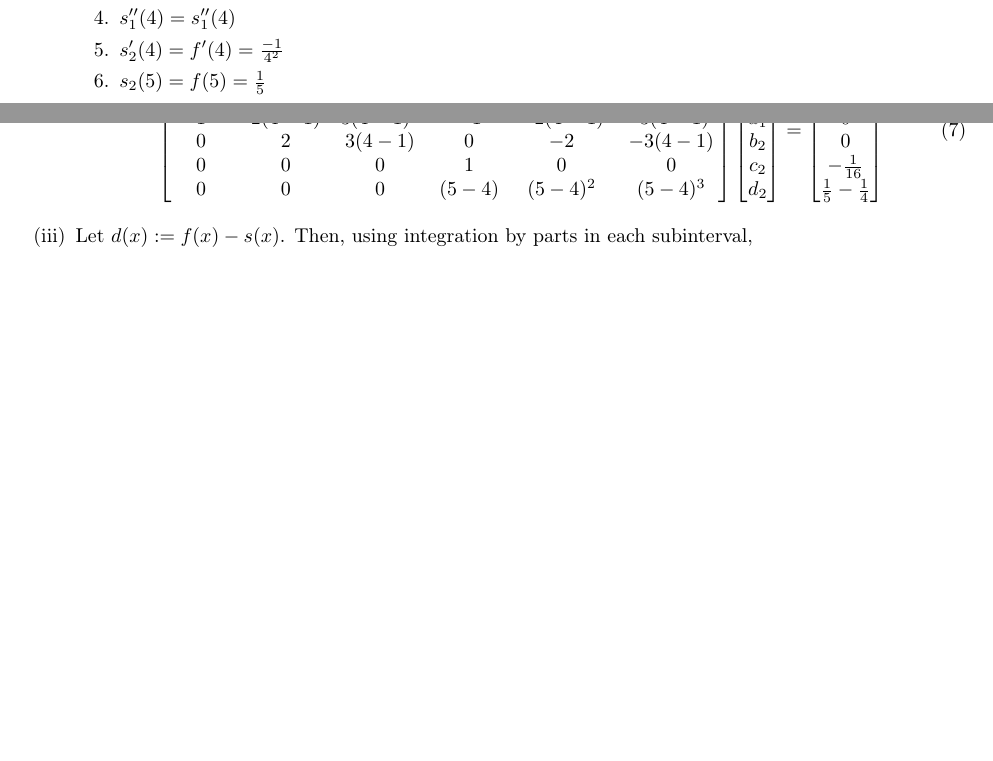
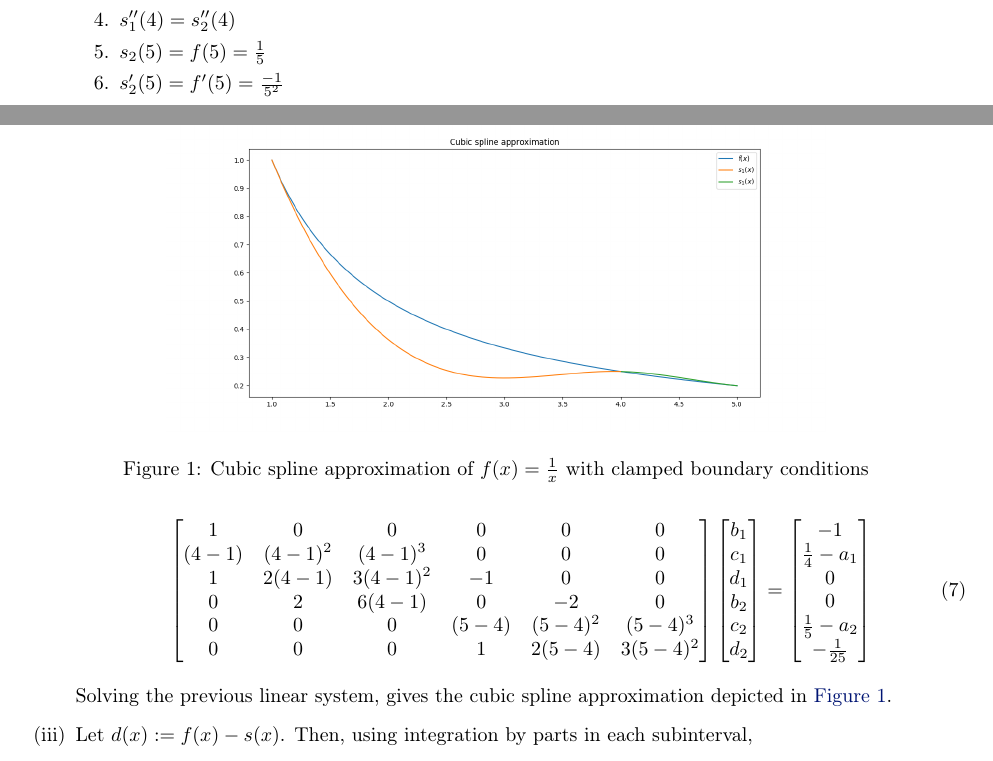
Before and after one commit to Barbany/SP-epfl, a LaTeX problem sheet (homework/hw3/report.tex): two parts of pages 1 and 2 of 3 before the commit and two parts of pages 1 and 2 of 4 after it, joined at a grey line, cut so that both start at the same text, the shorter picture padded with empty space. Compiled offline with pdfLaTeX.

Commit message:
Updates from Overleaf

```diff
--- a/homework/hw3/report.tex
+++ b/homework/hw3/report.tex
@@ -47,19 +47,19 @@
         \begin{enumerate}[label=\arabic*.]
             \item $s_1'(1)=f'(1)=\frac{-1}{1^2}$
             \item $s_1(4)=f(4)=\frac{1}{4}$
-            \item $s_1'(4)=s_1'(4)$
-            \item $s_1''(4)=s_1''(4)$
-            \item $s_2'(4)=f'(4)=\frac{-1}{4^2}$
+            \item $s_1'(4)=s_2'(4)$
+            \item $s_1''(4)=s_2''(4)$
             \item $s_2(5)=f(5)=\frac{1}{5}$
+             \item $s_2'(5)=f'(5)=\frac{-1}{5^2}$
         \end{enumerate}
         \begin{align}
             \begin{bmatrix}
             1 & 0 & 0 & 0 & 0 & 0 \\
             (4-1) & (4-1)^2 & (4-1)^3 & 0 & 0 & 0\\
-             1 & 2(4-1) & 3(4-1)^2 & -1 & -2(4-1) & -3(4-1)^2 \\
-            0 & 2 & 3(4-1) & 0 & -2 & -3(4-1) \\
-            0 & 0 & 0 & 1 & 0 & 0 \\
+             1 & 2(4-1) & 3(4-1)^2 & -1 & 0 & 0 \\
+            0 & 2 & 6(4-1) & 0 & -2 & 0 \\
             0 & 0 & 0 & (5-4) & (5-4)^2 & (5-4)^3 \\
+            0 & 0 & 0 & 1 & 2(5-4) & 3(5-4)^2 \\
             \end{bmatrix}
             \begin{bmatrix}
                 b_1 \\
@@ -72,13 +72,23 @@
             =
             \begin{bmatrix}
                 -1 \\
-                \frac{1}{4} - 1 \\
+                \frac{1}{4} - a_1 \\
                 0 \\
                 0 \\
-                -\frac{1}{16} \\
-                \frac{1}{5}-\frac{1}{4} \\
+                \frac{1}{5}-a_2 \\
+                -\frac{1}{25} \\
             \end{bmatrix}
         \end{align}
+
+        Solving the previous linear system, gives the cubic spline approximation depicted in \autoref{fig:spline}.
+
+        \begin{figure}
+            \centering
+            \includegraphics[width=.7\textwidth]{spline_app.png}
+            \caption{Cubic spline approximation of $f(x)=\frac{1}{x}$ with clamped boundary conditions}
+            \label{fig:spline}
+        \end{figure}
+
         \item Let $d(x):=f(x)-s(x)$. Then, using integration by parts in each subinterval,
         \begin{align}
             \int_a^b s''(x)d''(x)dx&:=\int_a^b s''(x)(f''(x) - s''(x))dx\\
```
Also changed, not shown: homework/hw3/spline_app.png (added), homework/hw3/report.tex (4 more changed lines).
